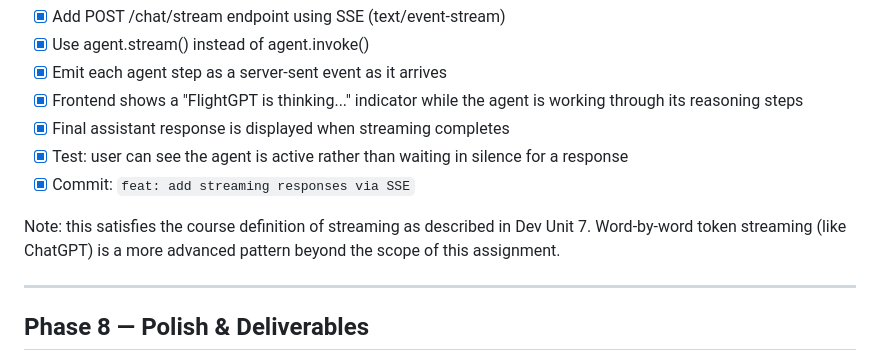
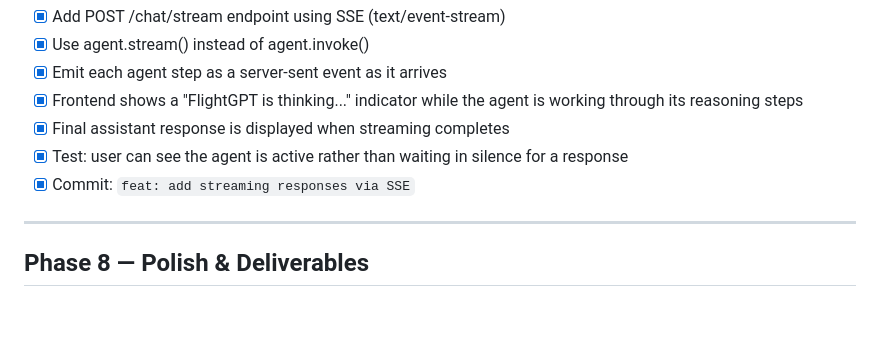
Before and after one commit to patrickpetty23/flightgpt, a Markdown page: aiDocs/ROADMAP.md, the part around the change. GitHub-like rendering; blank space fills up the shorter version.

Commit message:
roadmap update

```diff
--- a/aiDocs/ROADMAP.md
+++ b/aiDocs/ROADMAP.md
@@ -143,10 +143,6 @@ full response before returning anything to the UI.
       in silence for a response
 - [x] Commit: `feat: add streaming responses via SSE`
 
-Note: this satisfies the course definition of streaming as described
-in Dev Unit 7. Word-by-word token streaming (like ChatGPT) is a
-more advanced pattern beyond the scope of this assignment.
-
 ---
 
 ## Phase 8 — Polish & Deliverables
```
